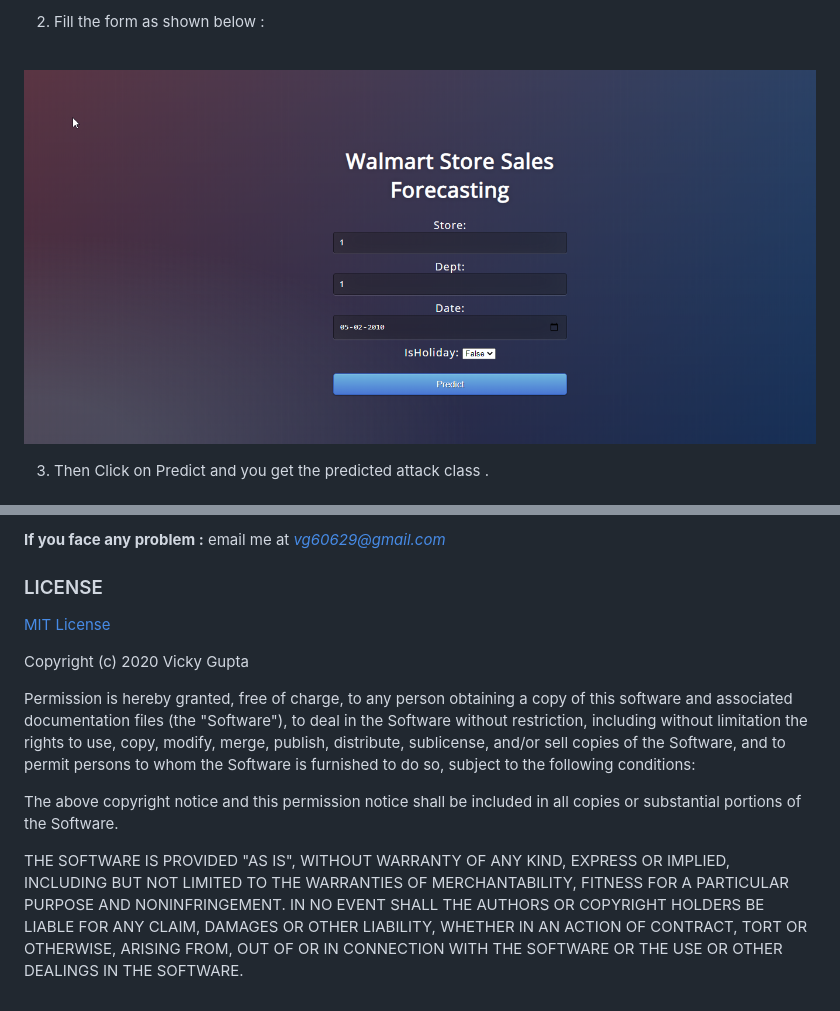
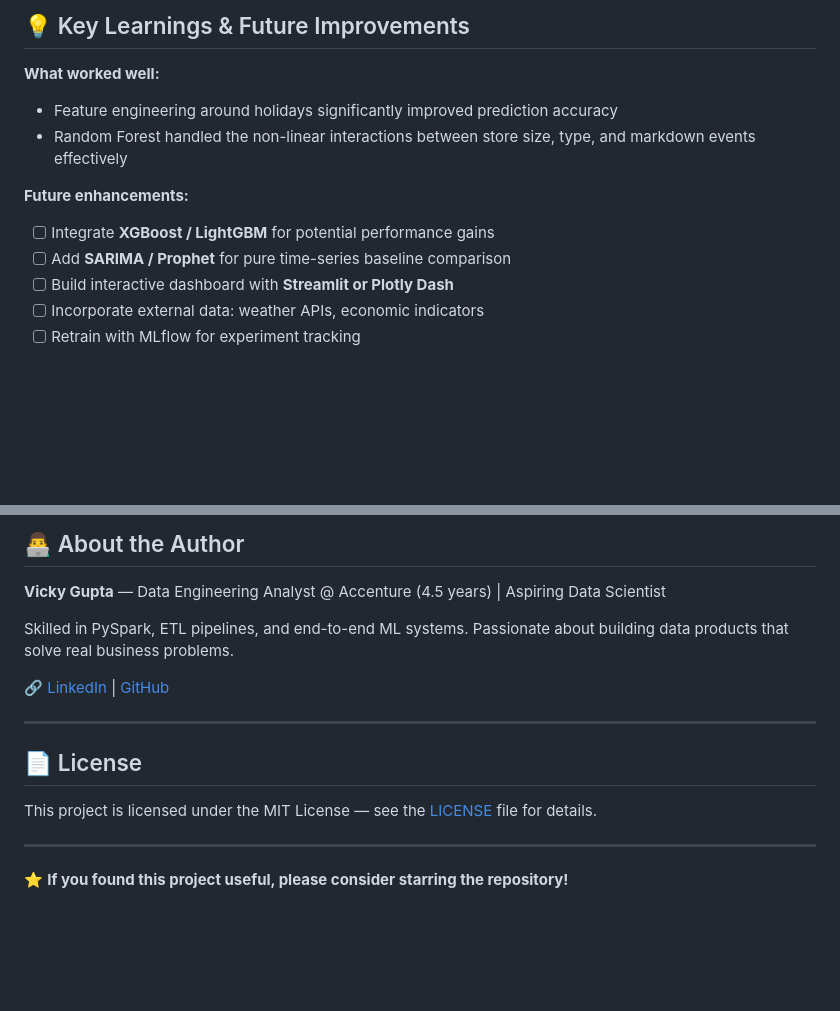
Before and after one commit to vicky60629/Walmart-Store-Sales-Forecasting, a Markdown page: README.md, 2 parts joined by grey strips. GitHub-like rendering; blank space fills up the shorter version.

```diff
--- a/README.md
+++ b/README.md
@@ -88,7 +157,14 @@ Just follow 3 simple steps :
 
-2. Fill the form as shown below :<br><br>
+## 💡 Key Learnings & Future Improvements
 
-![](https://github.com/vicky60629/Walmart-Store-Sales-Forecasting/blob/master/results/2020-06-16%2020_13_25-Settings.png)<br>
+**What worked well:**
+- Feature engineering around holidays significantly improved prediction accuracy
+- Random Forest handled the non-linear interactions between store size, type, and markdown events effectively
 
-3. Then Click on Predict and you get the predicted attack class .<br><br>
+**Future enhancements:**
+- [ ] Integrate **XGBoost / LightGBM** for potential performance gains
+- [ ] Add **SARIMA / Prophet** for pure time-series baseline comparison
+- [ ] Build interactive dashboard with **Streamlit or Plotly Dash**
+- [ ] Incorporate external data: weather APIs, economic indicators
+- [ ] Retrain with MLflow for experiment tracking
 
@@ -96,26 +172,18 @@ Just follow 3 simple steps :
 
-**If you face any problem :** email me at *vg60629@gmail.com*
+## 👨‍💻 About the Author
 
-### LICENSE
+**Vicky Gupta** — Data Engineering Analyst @ Accenture (4.5 years) | Aspiring Data Scientist
 
-[MIT License](https://github.com/vicky60629/Walmart-Store-Sales-Forecasting/blob/master/LICENSE)
+Skilled in PySpark, ETL pipelines, and end-to-end ML systems. Passionate about building data products that solve real business problems.
 
-Copyright (c) 2020 Vicky Gupta
+🔗 [LinkedIn](https://www.linkedin.com/in/vicky-gupta-583016168/) | [GitHub](https://github.com/vicky60629)
 
-Permission is hereby granted, free of charge, to any person obtaining a copy
-of this software and associated documentation files (the "Software"), to deal
-in the Software without restriction, including without limitation the rights
-to use, copy, modify, merge, publish, distribute, sublicense, and/or sell
-copies of the Software, and to permit persons to whom the Software is
-furnished to do so, subject to the following conditions:
+---
 
-The above copyright notice and this permission notice shall be included in all
-copies or substantial portions of the Software.
+## 📄 License
 
-THE SOFTWARE IS PROVIDED "AS IS", WITHOUT WARRANTY OF ANY KIND, EXPRESS OR
-IMPLIED, INCLUDING BUT NOT LIMITED TO THE WARRANTIES OF MERCHANTABILITY,
-FITNESS FOR A PARTICULAR PURPOSE AND NONINFRINGEMENT. IN NO EVENT SHALL THE
-AUTHORS OR COPYRIGHT HOLDERS BE LIABLE FOR ANY CLAIM, DAMAGES OR OTHER
-LIABILITY, WHETHER IN AN ACTION OF CONTRACT, TORT OR OTHERWISE, ARISING FROM,
-OUT OF OR IN CONNECTION WITH THE SOFTWARE OR THE USE OR OTHER DEALINGS IN THE
-SOFTWARE.
+This project is licensed under the MIT License — see the [LICENSE](LICENSE) file for details.
+
+---
+
+⭐ **If you found this project useful, please consider starring the repository!**
```
Also changed, not shown: other parts of README.md (+126 -57 lines).
